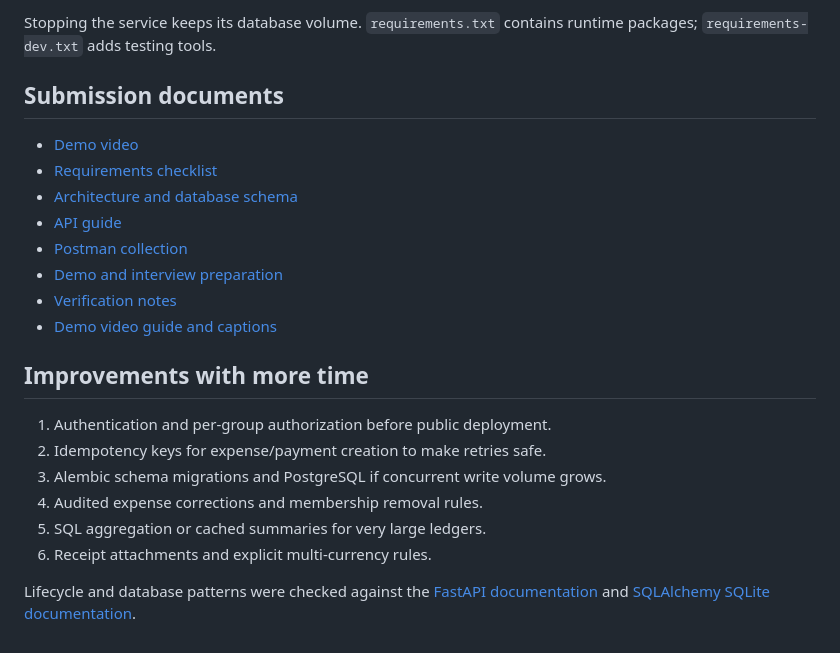
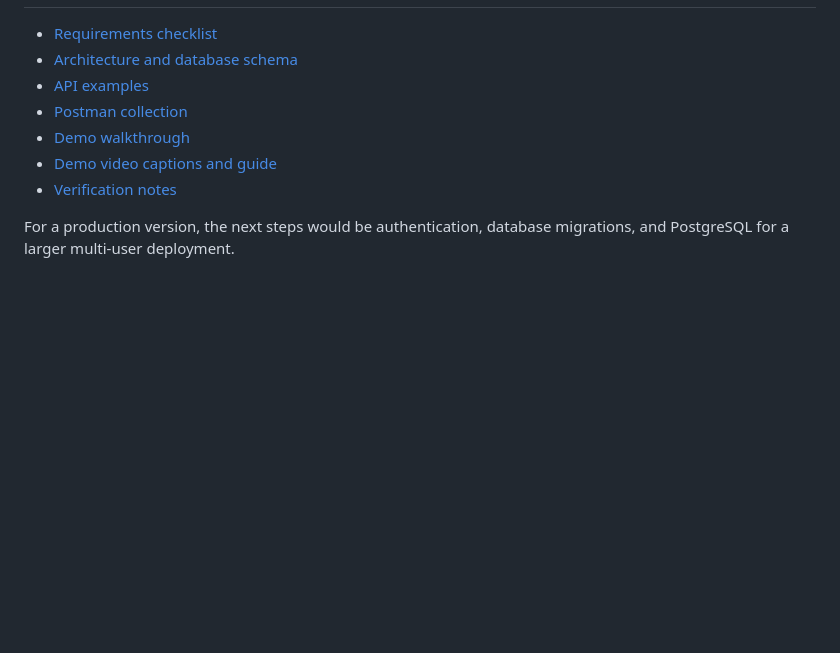
Before and after one commit to GeetBari/Decentro_Assignment, a Markdown page: README.md, the part around one of its changes. Drawn GitHub-style; blank space fills up the shorter version.

```diff
--- a/README.md
+++ b/README.md
@@ -144,24 +119,10 @@ docker compose down
 
-Stopping the service keeps its database volume. `requirements.txt` contains runtime packages; `requirements-dev.txt` adds testing tools.
-
-## Submission documents
-
-- [Demo video](https://drive.google.com/file/d/1L4uYmp-l_88obeMvAG4dZrQ2d1IkUJug/view?usp=drive_link)
 - [Requirements checklist](docs/REQUIREMENTS.md)
 - [Architecture and database schema](docs/ARCHITECTURE.md)
-- [API guide](docs/API.md)
+- [API examples](docs/API.md)
 - [Postman collection](docs/postman_collection.json)
-- [Demo and interview preparation](docs/DEMO.md)
+- [Demo walkthrough](docs/DEMO.md)
+- [Demo video captions and guide](docs/VIDEO_DEMO.md)
 - [Verification notes](docs/VERIFICATION.md)
-- [Demo video guide and captions](docs/VIDEO_DEMO.md)
 
-## Improvements with more time
-
-1. Authentication and per-group authorization before public deployment.
-2. Idempotency keys for expense/payment creation to make retries safe.
-3. Alembic schema migrations and PostgreSQL if concurrent write volume grows.
-4. Audited expense corrections and membership removal rules.
-5. SQL aggregation or cached summaries for very large ledgers.
-6. Receipt attachments and explicit multi-currency rules.
-
-Lifecycle and database patterns were checked against the [FastAPI documentation](https://fastapi.tiangolo.com/advanced/events/) and [SQLAlchemy SQLite documentation](https://docs.sqlalchemy.org/en/20/dialects/sqlite.html).
+For a production version, the next steps would be authentication, database migrations, and PostgreSQL for a larger multi-user deployment.
```
Also changed, not shown: other parts of README.md (+57 -82 lines).
